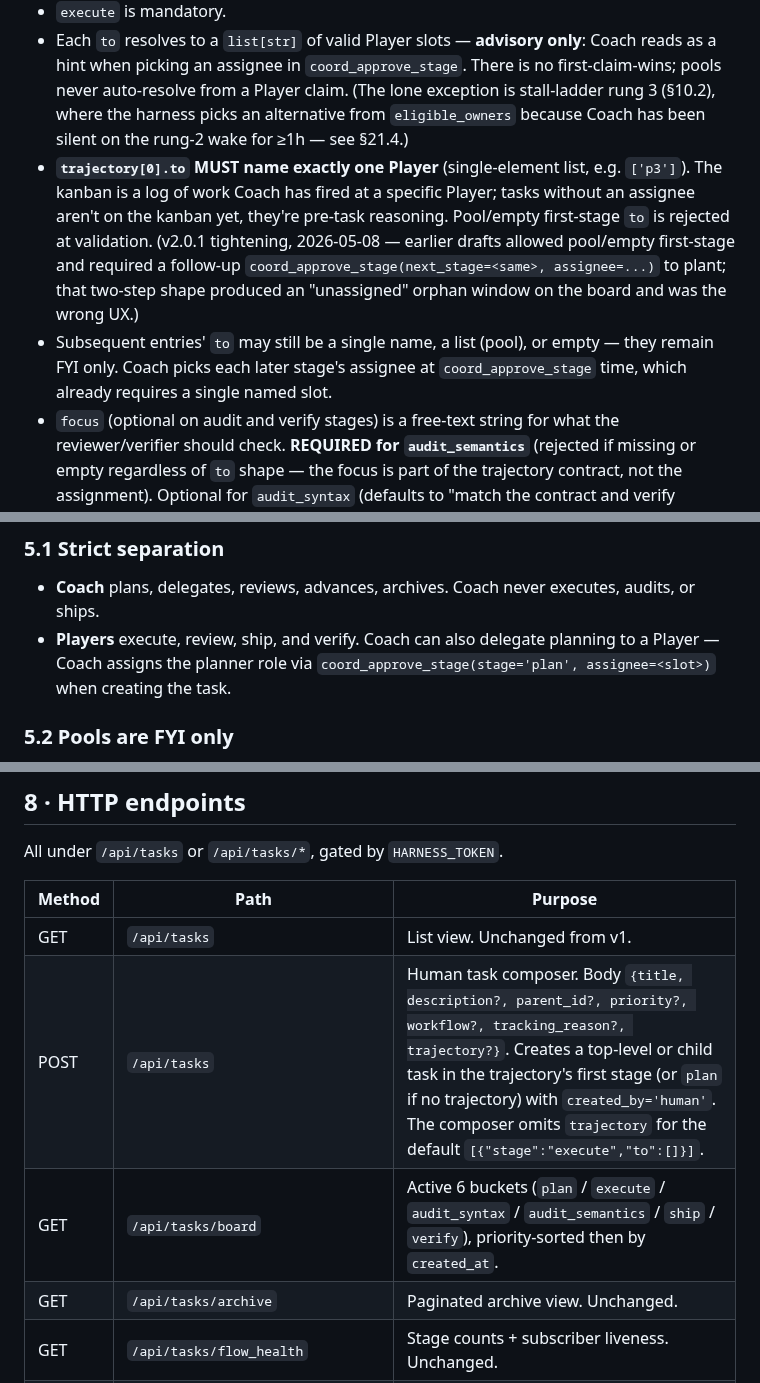
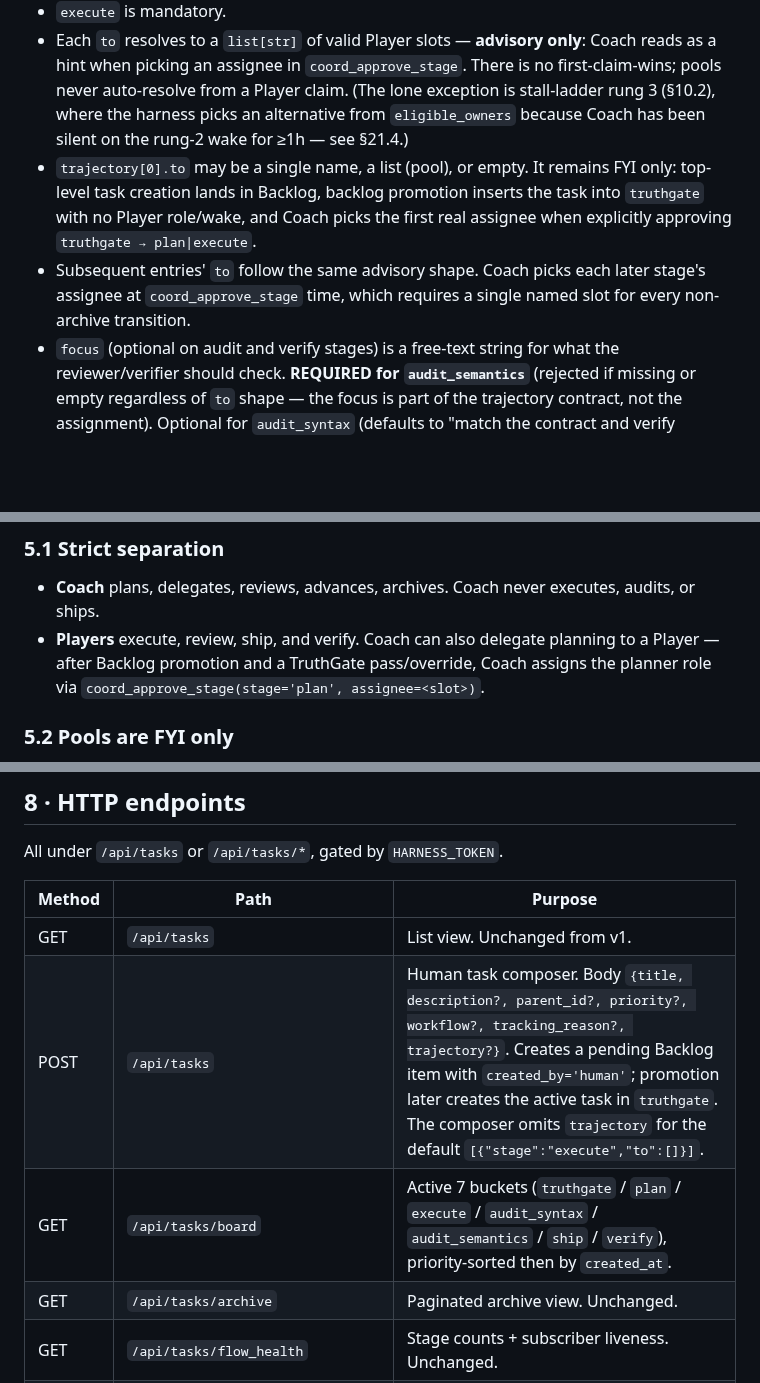
Before and after one commit to Nicolasmoute/TeamOfTen, a Markdown page: Docs/kanban-specs-v2.md, 3 parts joined by grey strips. Rendered like a GitHub page; blank space fills up the shorter version.

Commit message:
Fix TruthGate Phase 1 kanban docs projection
(cherry picked from commit 697178a1b83a7573bd3e0953a56129341408ea9a)

```diff
--- a/Docs/kanban-specs-v2.md
+++ b/Docs/kanban-specs-v2.md
@@ -190,8 +190,8 @@ Backlog through Verify without archived tasks burying pending ideas.
 - Stages appear in canonical order.
 - `execute` is mandatory.
 - Each `to` resolves to a `list[str]` of valid Player slots — **advisory only**: Coach reads as a hint when picking an assignee in `coord_approve_stage`. There is no first-claim-wins; pools never auto-resolve from a Player claim. (The lone exception is stall-ladder rung 3 (§10.2), where the harness picks an alternative from `eligible_owners` because Coach has been silent on the rung-2 wake for ≥1h — see §21.4.)
-- **`trajectory[0].to` MUST name exactly one Player** (single-element list, e.g. `['p3']`). The kanban is a log of work Coach has fired at a specific Player; tasks without an assignee aren't on the kanban yet, they're pre-task reasoning. Pool/empty first-stage `to` is rejected at validation. (v2.0.1 tightening, 2026-05-08 — earlier drafts allowed pool/empty first-stage and required a follow-up `coord_approve_stage(next_stage=<same>, assignee=...)` to plant; that two-step shape produced an "unassigned" orphan window on the board and was the wrong UX.)
-- Subsequent entries' `to` may still be a single name, a list (pool), or empty — they remain FYI only. Coach picks each later stage's assignee at `coord_approve_stage` time, which already requires a single named slot.
+- `trajectory[0].to` may be a single name, a list (pool), or empty. It remains FYI only: top-level task creation lands in Backlog, backlog promotion inserts the task into `truthgate` with no Player role/wake, and Coach picks the first real assignee when explicitly approving `truthgate → plan|execute`.
+- Subsequent entries' `to` follow the same advisory shape. Coach picks each later stage's assignee at `coord_approve_stage` time, which requires a single named slot for every non-archive transition.
 - `focus` (optional on audit and verify stages) is a free-text string for what the reviewer/verifier should check. **REQUIRED for `audit_semantics`** (rejected if missing or empty regardless of `to` shape — the focus is part of the trajectory contract, not the assignment). Optional for `audit_syntax` (defaults to "match the contract and verify internal soundness") and `verify`.
 
 The v1.3.13 `coach_review` plan-stage flag is **removed**: v2 makes Coach review every stage transition by default, so the per-stage opt-in is redundant.
@@ -223,7 +223,7 @@ Six roles: `planner`, `executor`, `auditor_syntax`, `auditor_semantics`, `shippe
 ### 5.1 Strict separation
 
 - **Coach** plans, delegates, reviews, advances, archives. Coach never executes, audits, or ships.
-- **Players** execute, review, ship, and verify. Coach can also delegate planning to a Player — Coach assigns the planner role via `coord_approve_stage(stage='plan', assignee=<slot>)` when creating the task.
+- **Players** execute, review, ship, and verify. Coach can also delegate planning to a Player — after Backlog promotion and a TruthGate pass/override, Coach assigns the planner role via `coord_approve_stage(stage='plan', assignee=<slot>)`.
 
 ### 5.2 Pools are FYI only
 
@@ -324,8 +324,8 @@ All under `/api/tasks` or `/api/tasks/*`, gated by `HARNESS_TOKEN`.
 | Method | Path | Purpose |
 |---|---|---|
 | GET | `/api/tasks` | List view. Unchanged from v1. |
-| POST | `/api/tasks` | Human task composer. Body `{title, description?, parent_id?, priority?, workflow?, tracking_reason?, trajectory?}`. Creates a top-level or child task in the trajectory's first stage (or `plan` if no trajectory) with `created_by='human'`. The composer omits `trajectory` for the default `[{"stage":"execute","to":[]}]`. |
-| GET | `/api/tasks/board` | Active 6 buckets (`plan` / `execute` / `audit_syntax` / `audit_semantics` / `ship` / `verify`), priority-sorted then by `created_at`. |
+| POST | `/api/tasks` | Human task composer. Body `{title, description?, parent_id?, priority?, workflow?, tracking_reason?, trajectory?}`. Creates a pending Backlog item with `created_by='human'`; promotion later creates the active task in `truthgate`. The composer omits `trajectory` for the default `[{"stage":"execute","to":[]}]`. |
+| GET | `/api/tasks/board` | Active 7 buckets (`truthgate` / `plan` / `execute` / `audit_syntax` / `audit_semantics` / `ship` / `verify`), priority-sorted then by `created_at`. |
 | GET | `/api/tasks/archive` | Paginated archive view. Unchanged. |
 | GET | `/api/tasks/flow_health` | Stage counts + subscriber liveness. Unchanged. |
 | GET | `/api/tasks/{id}/assignments` | Role-assignment history. Unchanged. |
```
Also changed, not shown: other parts of Docs/kanban-specs-v2.md (+2 -2 lines).
